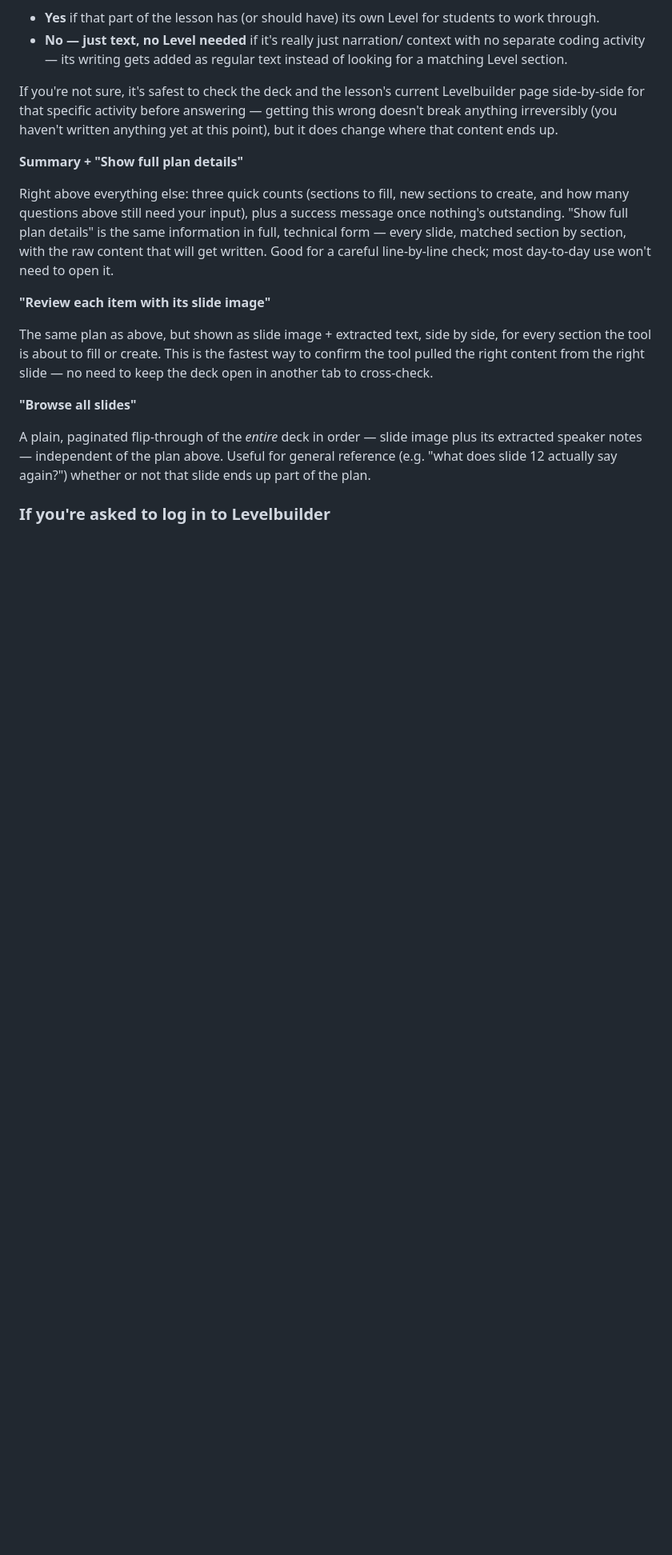
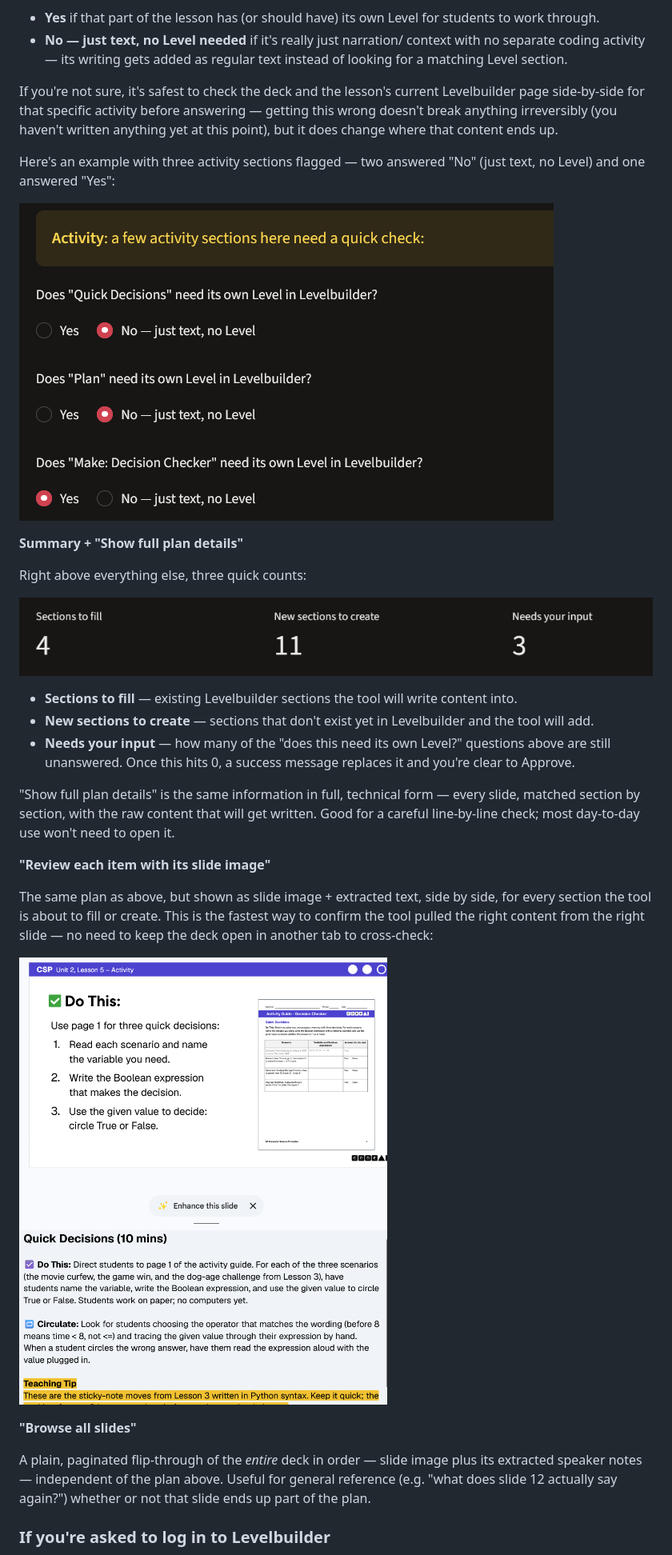
Before and after one commit to angD13/levelbuilder-speaker-notes-tool, a Markdown page: README.md, the part around one of its changes. Shown at 80% size. Drawn GitHub-style; pictures changed too: readme_images/anchor-resolution-question.png (added), readme_images/slide-review-1.png (added), readme_images/summary-metrics.png (added); blank space fills up the shorter version.

Commit message:
Add screenshots to README for the Review step and Levelbuilder prerequisites
Illustrates the "does this need its own Level?" question, the summary
metrics (including "Needs your input," which the text didn't name
before), the slide-image review pairing, and what an existing Warm
Up/Activity/Wrap Up divider vs. a section with a Level already
attached looks like in Levelbuilder.

Co-Authored-By: Claude Sonnet 5 <noreply@anthropic.com>
Claude-Session: https://claude.ai/code/session_01DMKf25tqmUvGeUyp7eiSkB

```diff
--- a/README.md
+++ b/README.md
@@ -193,15 +206,29 @@ answering — getting this wrong doesn't break anything irreversibly (you
 haven't written anything yet at this point), but it does change where
 that content ends up.
 
+Here's an example with three activity sections flagged — two answered
+"No" (just text, no Level) and one answered "Yes":
+
+![Example of three 'does this need its own Level?' questions, two answered No and one answered Yes](readme_images/anchor-resolution-question.png)
+
 **Summary + "Show full plan details"**
 
-Right above everything else: three quick counts (sections to fill,
-new sections to create, and how many questions above still need your
-input), plus a success message once nothing's outstanding. "Show full
-plan details" is the same information in full, technical form — every
-slide, matched section by section, with the raw content that will get
-written. Good for a careful line-by-line check; most day-to-day use
-won't need to open it.
+Right above everything else, three quick counts:
+
+![Example summary metrics: Sections to fill, New sections to create, Needs your input](readme_images/summary-metrics.png)
+
+- **Sections to fill** — existing Levelbuilder sections the tool will
+  write content into.
+- **New sections to create** — sections that don't exist yet in
+  Levelbuilder and the tool will add.
+- **Needs your input** — how many of the "does this need its own
+  Level?" questions above are still unanswered. Once this hits 0, a
+  success message replaces it and you're clear to Approve.
+
+"Show full plan details" is the same information in full, technical
+form — every slide, matched section by section, with the raw content
+that will get written. Good for a careful line-by-line check; most
+day-to-day use won't need to open it.
 
 **"Review each item with its slide image"**
 
@@ -209,7 +236,9 @@ The same plan as above, but shown as slide image + extracted text, side
 by side, for every section the tool is about to fill or create. This is
 the fastest way to confirm the tool pulled the right content from the
 right slide — no need to keep the deck open in another tab to
-cross-check.
+cross-check:
+
+![Example slide image with its extracted speaker notes shown below it, for a 'Quick Decisions' activity](readme_images/slide-review-1.png)
 
 **"Browse all slides"**
 
```
Also changed, not shown: other parts of README.md (+13 -0 lines), readme_images/levelbuilder-activity-with-level.png (added), readme_images/levelbuilder-wrapup-divider.png (added).
